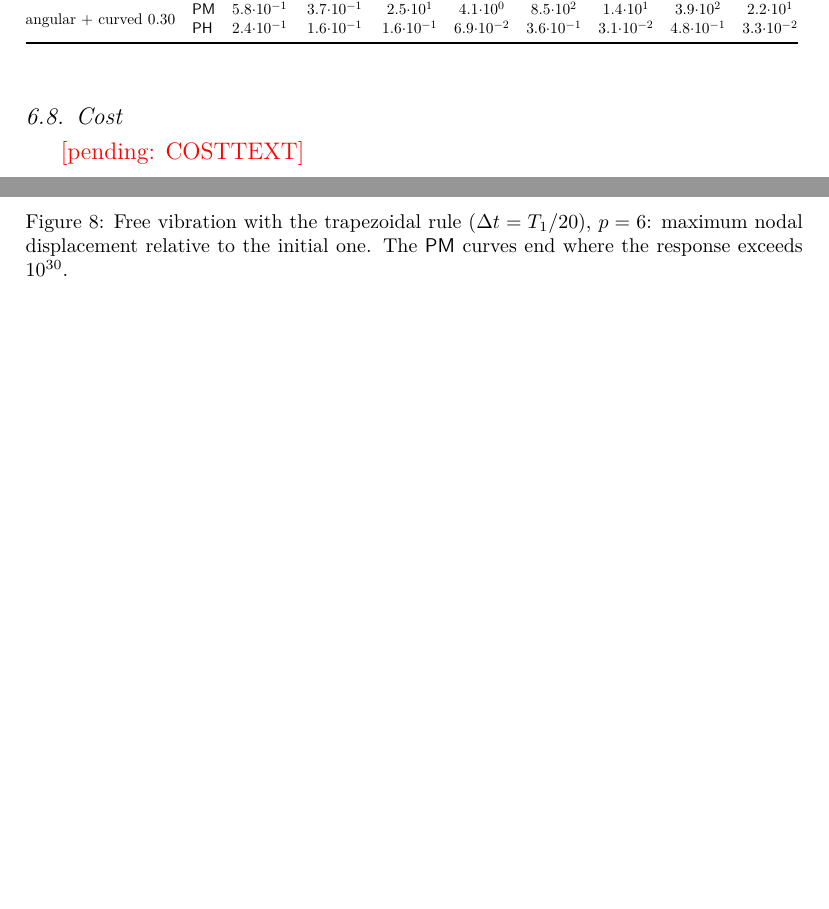
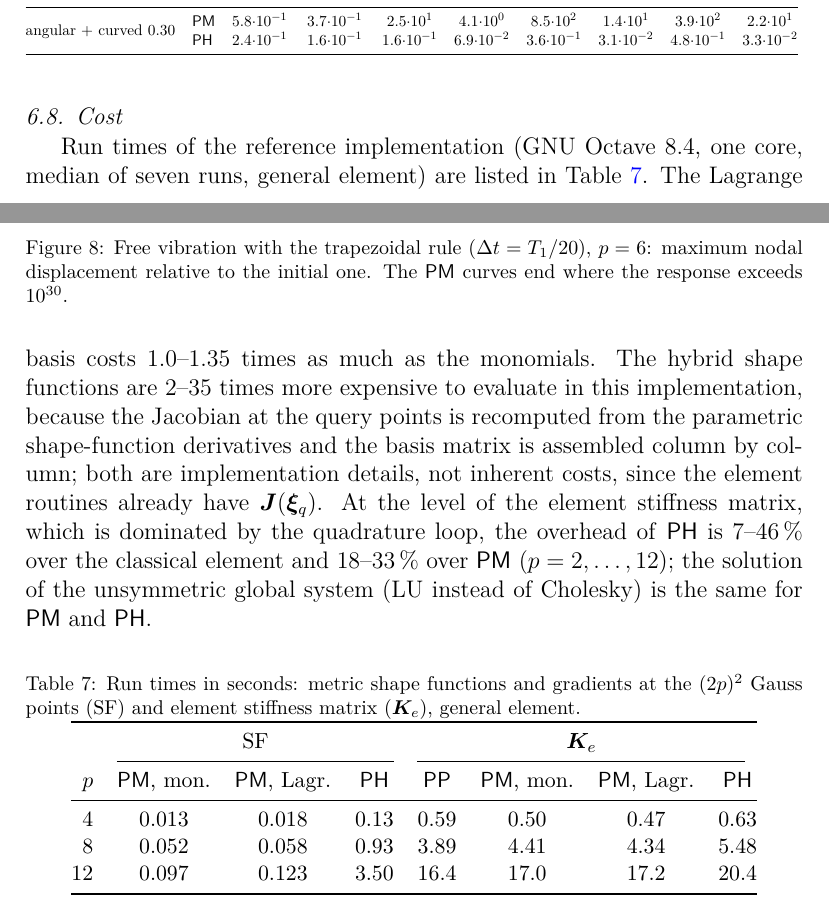
Before and after one commit to SaschaEisentraeger/USEM-MATLAB, a LaTeX paper (manuscript/main.tex, which reads manuscript/sections/numerics.tex): two parts of pages 29 and 30 of 35 before the commit and two parts of pages 29 and 30 of 36 after it, joined at a grey line, cut so that both start at the same text, the shorter picture padded with empty space. Compiled offline with pdfLaTeX.

Commit message:
Manuscript: cost section and timing data
Co-Authored-By: Claude Opus 5.5 <noreply@anthropic.com>
Claude-Session: https://claude.ai/code/session_01L19BGyGXK7oiWF4k383gRA

```diff
--- a/manuscript/sections/numerics.tex
+++ b/manuscript/sections/numerics.tex
@@ -407,7 +407,34 @@ visible; a dissipative integrator or an energy-consistent formulation
 \subsection{Cost}
 \label{sec:num-cost}
 
-\PENDING{COSTTEXT}
+Run times of the reference implementation (GNU Octave~8.4, one core, median of seven
+runs, general element) are listed in \cref{tab:timing}. The Lagrange basis costs
+$1.0$--$1.35$ times as much as the monomials. The hybrid shape functions are $2$--$35$
+times more expensive to evaluate in this implementation, because the Jacobian at the query
+points is recomputed from the parametric shape-function derivatives and the basis matrix is
+assembled column by column; both are implementation details, not inherent costs, since the
+element routines already have $\matr J(\bxi_q)$. At the level of the element stiffness
+matrix, which is dominated by the quadrature loop, the overhead of \PH\ is $7$--$46\,\%$
+over the classical element and $18$--$33\,\%$ over \PM\ ($p=2,\dots,12$); the solution of the unsymmetric
+global system (LU instead of Cholesky) is the same for \PM\ and \PH.
+
+\begin{table}[htbp]
+  \centering\small
+  \caption{Run times in seconds: metric shape functions and gradients at the $(2p)^2$ Gauss
+    points (SF) and element stiffness matrix ($\matr K_e$), general element.}
+  \label{tab:timing}
+  \begin{tabular}{@{}rccccccc@{}}
+    \toprule
+    & \multicolumn{3}{c}{SF} & \multicolumn{4}{c}{$\matr K_e$} \\
+    \cmidrule(lr){2-4}\cmidrule(lr){5-8}
+    $p$ & \PM, mon. & \PM, Lagr. & \PH & \PP & \PM, mon. & \PM, Lagr. & \PH \\
+    \midrule
+    4  & 0.013 & 0.018 & 0.13 & 0.59 & 0.50 & 0.47 & 0.63 \\
+    8  & 0.052 & 0.058 & 0.93 & 3.89 & 4.41 & 4.34 & 5.48 \\
+    12 & 0.097 & 0.123 & 3.50 & 16.4 & 17.0 & 17.2 & 20.4 \\
+    \bottomrule
+  \end{tabular}
+\end{table}
 
 \subsection{Thick cylinder}
 \label{sec:num-cylinder}
```
Also changed, not shown: manuscript/data/timing.dat (added, +7 -0 lines).
